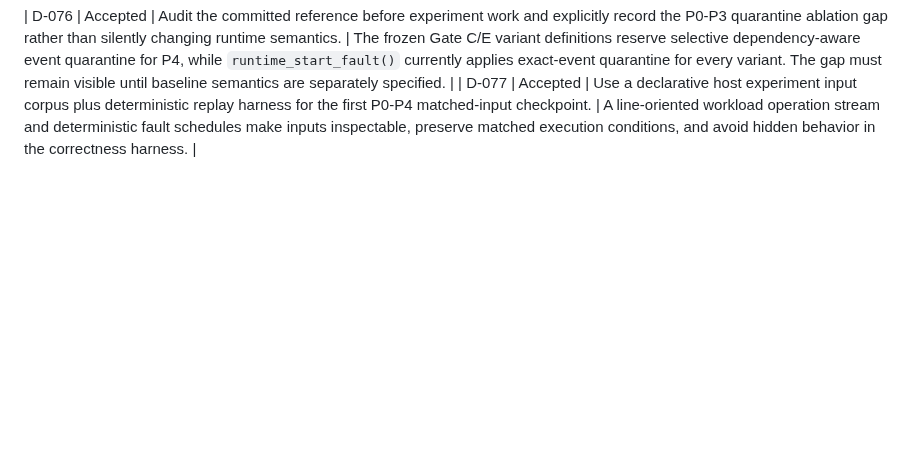
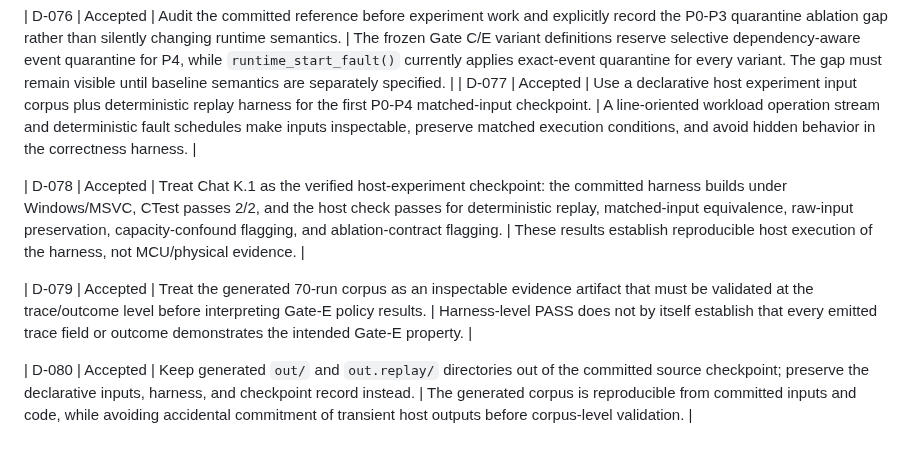
Before and after one commit to SujitSaiY2007/embedded-runtime-resilience, a Markdown page: DECISION_LOG.md, the part around the change. Drawn GitHub-style; blank space fills up the shorter version.

Commit message:
Update Chat K.1 checkpoint and Chat K.2 continuity

```diff
--- a/DECISION_LOG.md
+++ b/DECISION_LOG.md
@@ -163,3 +163,9 @@ They have potentially distinct mechanisms, but the policy-level role is one boun
 
 | D-076 | Accepted | Audit the committed reference before experiment work and explicitly record the P0-P3 quarantine ablation gap rather than silently changing runtime semantics. | The frozen Gate C/E variant definitions reserve selective dependency-aware event quarantine for P4, while `runtime_start_fault()` currently applies exact-event quarantine for every variant. The gap must remain visible until baseline semantics are separately specified. |
 | D-077 | Accepted | Use a declarative host experiment input corpus plus deterministic replay harness for the first P0-P4 matched-input checkpoint. | A line-oriented workload operation stream and deterministic fault schedules make inputs inspectable, preserve matched execution conditions, and avoid hidden behavior in the correctness harness. |
+
+| D-078 | Accepted | Treat Chat K.1 as the verified host-experiment checkpoint: the committed harness builds under Windows/MSVC, CTest passes 2/2, and the host check passes for deterministic replay, matched-input equivalence, raw-input preservation, capacity-confound flagging, and ablation-contract flagging. | These results establish reproducible host execution of the harness, not MCU/physical evidence. |
+
+| D-079 | Accepted | Treat the generated 70-run corpus as an inspectable evidence artifact that must be validated at the trace/outcome level before interpreting Gate-E policy results. | Harness-level PASS does not by itself establish that every emitted trace field or outcome demonstrates the intended Gate-E property. |
+
+| D-080 | Accepted | Keep generated `out/` and `out.replay/` directories out of the committed source checkpoint; preserve the declarative inputs, harness, and checkpoint record instead. | The generated corpus is reproducible from committed inputs and code, while avoiding accidental commitment of transient host outputs before corpus-level validation. |
```
